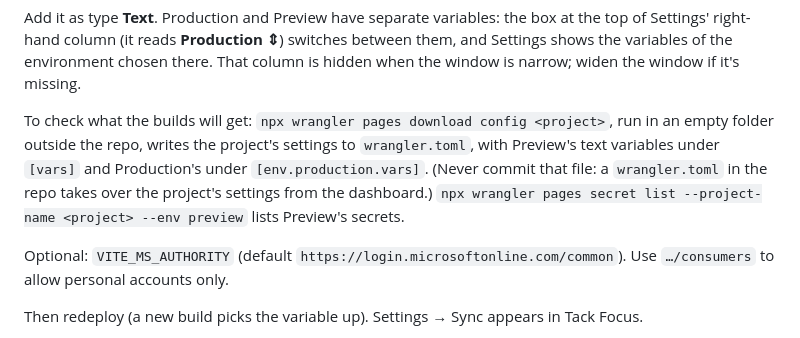
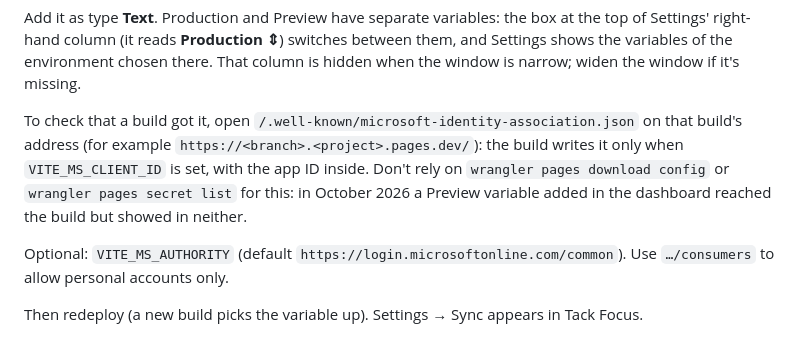
Before and after one commit to Exo-dread/tack, a Markdown page: docs/ONEDRIVE-SETUP.md, the part around the change. GitHub-like rendering.

Commit message:
ONEDRIVE-SETUP: check the build, not wrangler, for the app ID
A Preview variable added in Cloudflare's new dashboard reached the build but didn't show in
wrangler's config download or secret list, so the note now points at the build's own
microsoft-identity-association.json instead.

Co-Authored-By: Claude Opus 5.5 <noreply@anthropic.com>

```diff
--- a/docs/ONEDRIVE-SETUP.md
+++ b/docs/ONEDRIVE-SETUP.md
@@ -65,11 +65,11 @@ Settings' right-hand column (it reads **Production ⇕**) switches between them,
 the variables of the environment chosen there. That column is hidden when the window is narrow;
 widen the window if it's missing.
 
-To check what the builds will get: `npx wrangler pages download config <project>`, run in an
-empty folder outside the repo, writes the project's settings to `wrangler.toml`, with Preview's
-text variables under `[vars]` and Production's under `[env.production.vars]`. (Never commit that
-file: a `wrangler.toml` in the repo takes over the project's settings from the dashboard.) `npx wrangler pages secret list --project-name
-<project> --env preview` lists Preview's secrets.
+To check that a build got it, open `/.well-known/microsoft-identity-association.json` on that
+build's address (for example `https://<branch>.<project>.pages.dev/`): the build writes it only
+when `VITE_MS_CLIENT_ID` is set, with the app ID inside. Don't rely on
+`wrangler pages download config` or `wrangler pages secret list` for this: in October 2026 a
+Preview variable added in the dashboard reached the build but showed in neither.
 
 Optional: `VITE_MS_AUTHORITY` (default `https://login.microsoftonline.com/common`). Use
 `…/consumers` to allow personal accounts only.
```
